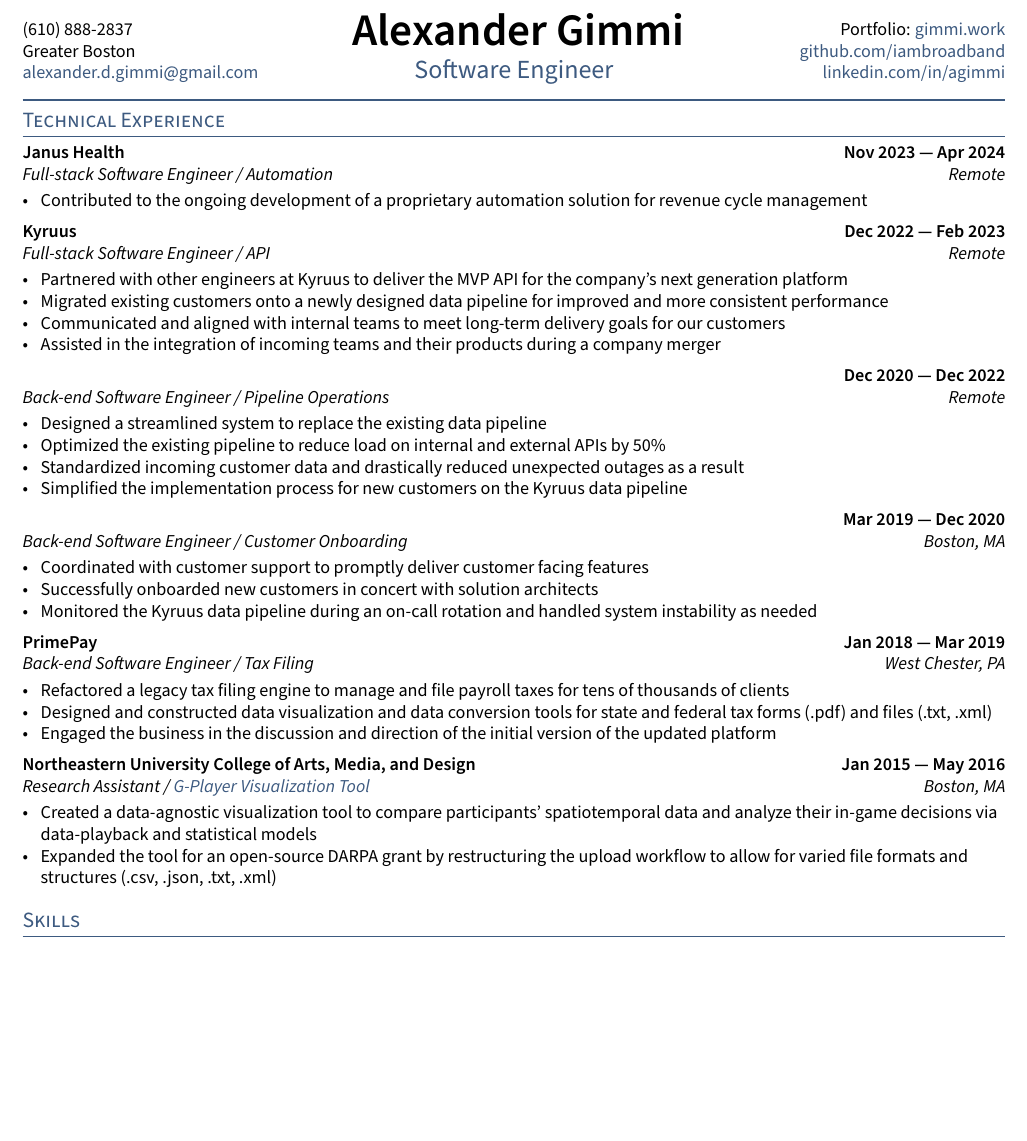
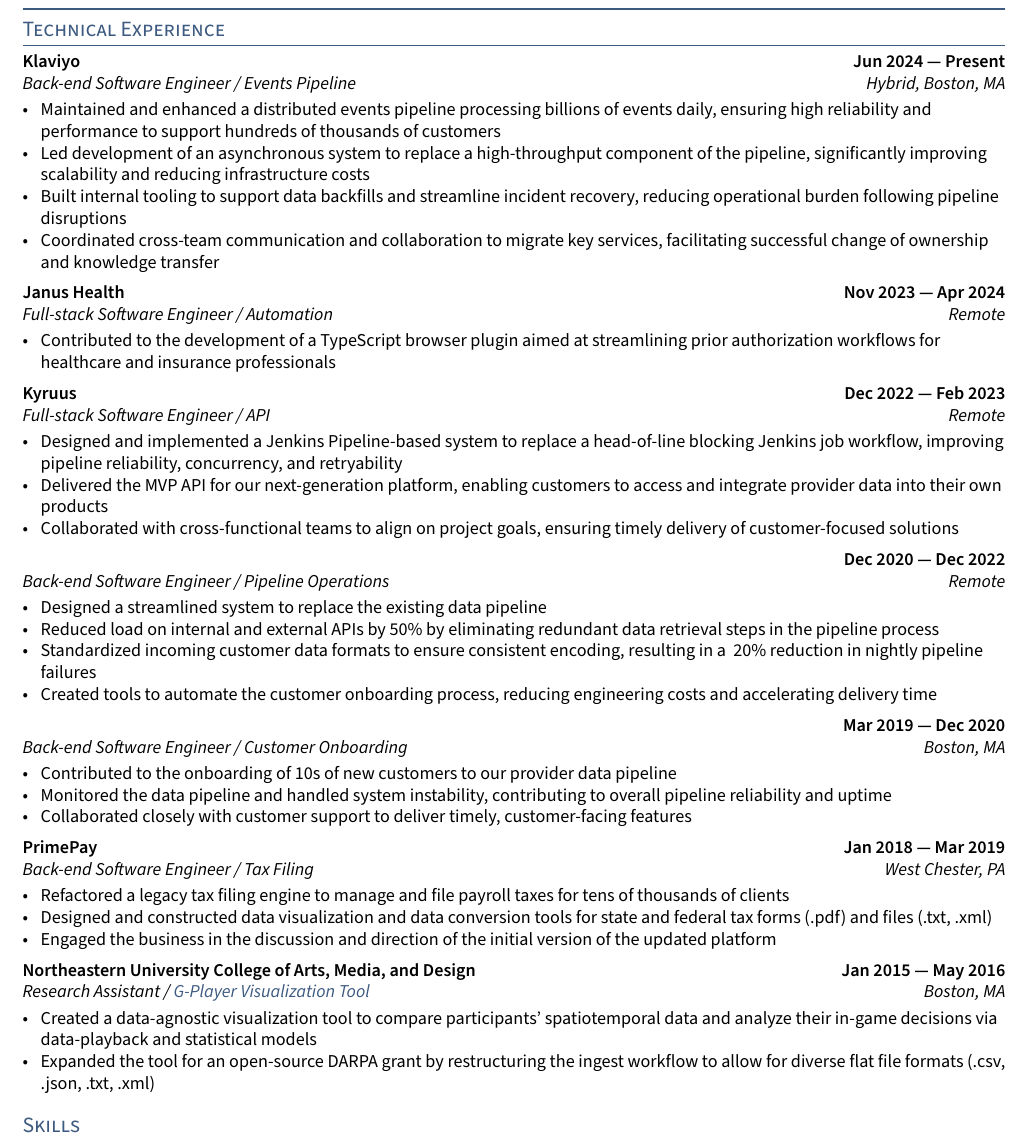
Before and after one commit to iambroadband/LaTeX-resume, a LaTeX CV (resume.tex, which reads sections/experience.tex): part of the page before the commit and part of page 1 of 2 after it, cut at the place of the change, the shorter picture padded with empty space. Compiled offline with pdfLaTeX.

Commit message:
Update experience.

```diff
--- a/sections/experience.tex
+++ b/sections/experience.tex
@@ -1,6 +1,18 @@
 %====================
 % Comment out sections that are not relevant for a given job application.
 %====================
+
+%====================
+% Klaviyo - Events Pipeline
+%====================
+\subsection{{Klaviyo \hfill Jun 2024 --- Present}}
+\subtext{Back-end Software Engineer / Events Pipeline \hfill Hybrid, Boston, MA}
+\begin{zitemize}
+\item Maintained and enhanced a distributed events pipeline processing billions of events daily, ensuring high reliability and performance to support hundreds of thousands of customers
+\item Led development of an asynchronous system to replace a high-throughput component of the pipeline, significantly improving scalability and reducing infrastructure costs
+\item Built internal tooling to support data backfills and streamline incident recovery, reducing operational burden following pipeline disruptions
+\item Coordinated cross-team communication and collaboration to migrate key services, facilitating successful change of ownership and knowledge transfer
+\end{zitemize}
 
 %====================
 % Janus Health - Automation Enablement
@@ -8,7 +20,7 @@
 \subsection{{Janus Health \hfill Nov 2023 --- Apr 2024}}
 \subtext{Full-stack Software Engineer / Automation \hfill Remote}
 \begin{zitemize}
-\item Contributed to the ongoing development of a proprietary automation solution for revenue cycle management
+\item Contributed to the development of a TypeScript browser plugin aimed at streamlining prior authorization workflows for healthcare and insurance professionals
 \end{zitemize}
 
 %====================
@@ -17,10 +29,9 @@
 \subsection{{Kyruus \hfill Dec 2022 --- Feb 2023}}
 \subtext{Full-stack Software Engineer / API \hfill Remote}
 \begin{zitemize}
-\item Partnered with other engineers at Kyruus to deliver the MVP API for the company's next generation platform
-\item Migrated existing customers onto a newly designed data pipeline for improved and more consistent performance
-\item Communicated and aligned with internal teams to meet long-term delivery goals for our customers
-\item Assisted in the integration of incoming teams and their products during a company merger
+\item Designed and implemented a Jenkins Pipeline-based system to replace a head-of-line blocking Jenkins job workflow, improving pipeline reliability, concurrency, and retryability
+\item Delivered the MVP API for our next-generation platform, enabling customers to access and integrate provider data into their own products
+\item Collaborated with cross-functional teams to align on project goals, ensuring timely delivery of customer-focused solutions
 \end{zitemize}
 
 %====================
@@ -30,9 +41,9 @@
 \subtext{Back-end Software Engineer / Pipeline Operations \hfill Remote}
 \begin{zitemize}
 \item Designed a streamlined system to replace the existing data pipeline
-\item Optimized the existing pipeline to reduce load on internal and external APIs by 50\%
-\item Standardized incoming customer data and drastically reduced unexpected outages as a result
-\item Simplified the implementation process for new customers on the Kyruus data pipeline
+\item Reduced load on internal and external APIs by 50\% by eliminating redundant data retrieval steps in the pipeline process
+\item Standardized incoming customer data formats to ensure consistent encoding, resulting in a ~20\% reduction in nightly pipeline failures
+\item Created tools to automate the customer onboarding process, reducing engineering costs and accelerating delivery time
 \end{zitemize}
 
 %====================
@@ -41,9 +52,9 @@
 \subsection{{\hfill Mar 2019 --- Dec 2020}}
 \subtext{Back-end Software Engineer / Customer Onboarding \hfill Boston, MA}
 \begin{zitemize}
-\item Coordinated with customer support to promptly deliver customer facing features
-\item Successfully onboarded new customers in concert with solution architects
-\item Monitored the Kyruus data pipeline during an on-call rotation and handled system instability as needed
+\item Contributed to the onboarding of 10s of new customers to our provider data pipeline
+\item Monitored the data pipeline and handled system instability, contributing to overall pipeline reliability and uptime
+\item Collaborated closely with customer support to deliver timely, customer-facing features
 \end{zitemize}
 
 %====================
@@ -64,7 +75,7 @@
 \subtext{Research Assistant / \href{https://github.com/spacial-player-data-visualization/g-player-visualization}{G-Player Visualization Tool} \hfill Boston, MA}
 \begin{zitemize}
 \item Created a data-agnostic visualization tool to compare participants' spatiotemporal data and analyze their in-game decisions via data-playback and statistical models
-\item Expanded the tool for an open-source DARPA grant by restructuring the upload workflow to allow for varied file formats and structures (.csv, .json, .txt, .xml)
+\item Expanded the tool for an open-source DARPA grant by restructuring the ingest workflow to allow for diverse flat file formats (.csv, .json, .txt, .xml)
 \end{zitemize}
 
 %====================
```
Also changed, not shown: resume.pdf.
